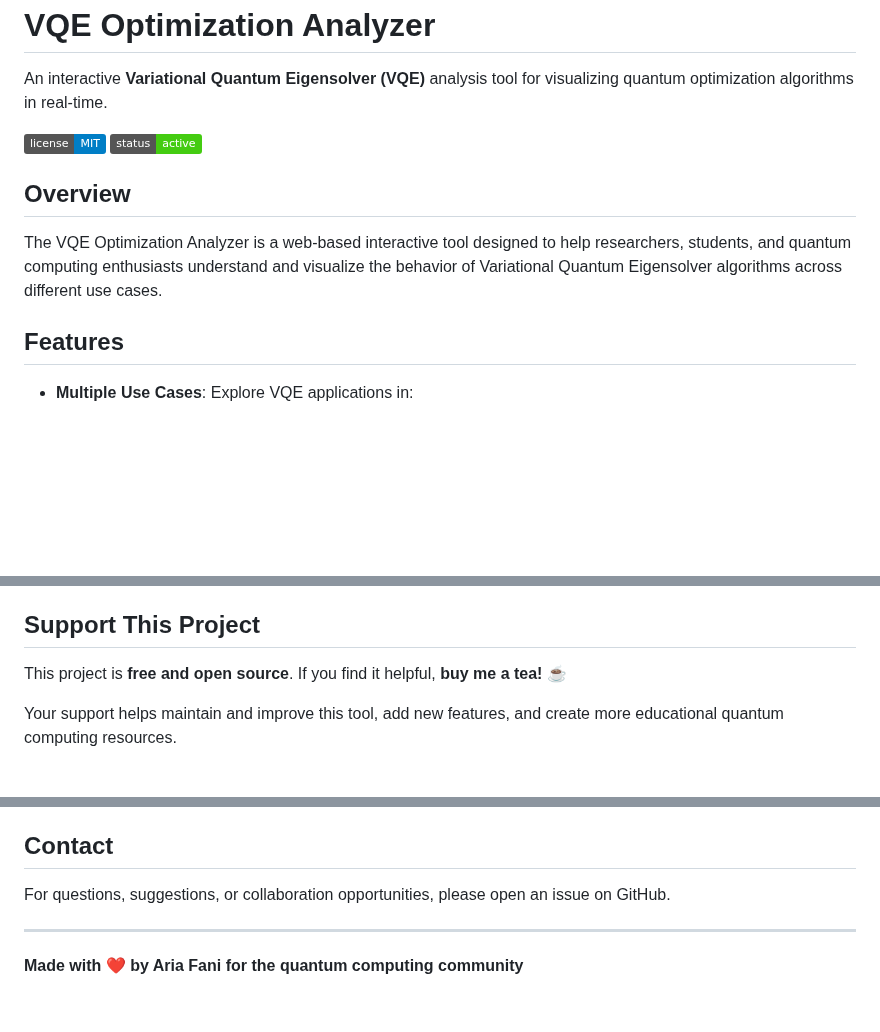
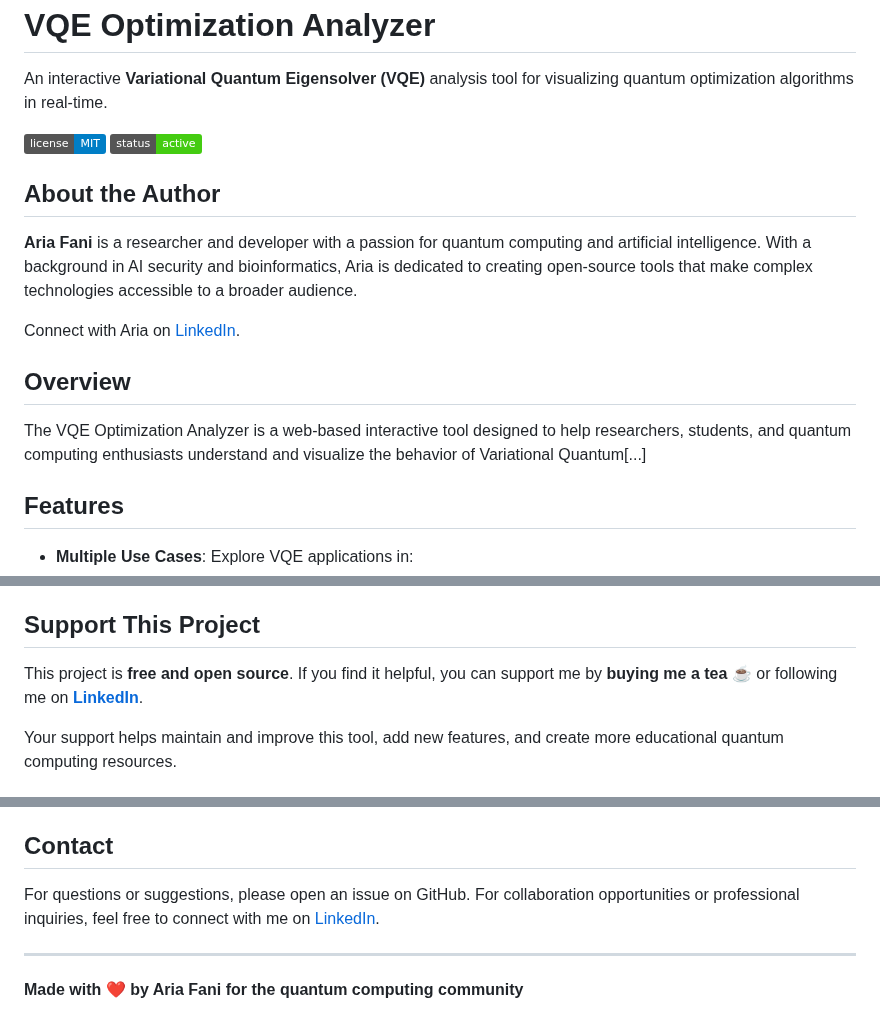
Before and after one commit to aixaria0/vqe-analyzer, a Markdown page: README.md, 3 parts joined by grey strips. Rendered like a GitHub page; badges without logos; blank space fills up the shorter version.

Commit message:
Updated README.md with new content.

```diff
--- a/README.md
+++ b/README.md
@@ -5,9 +5,15 @@ An interactive **Variational Quantum Eigensolver (VQE)** analysis tool for visua
 ![License](https://img.shields.io/badge/license-MIT-blue.svg)
 ![Status](https://img.shields.io/badge/status-active-success.svg)
 
+## About the Author
+
+**Aria Fani** is a researcher and developer with a passion for quantum computing and artificial intelligence. With a background in AI security and bioinformatics, Aria is dedicated to creating open-source tools that make complex technologies accessible to a broader audience.
+
+Connect with Aria on [LinkedIn](https://www.linkedin.com/in/ariafani).
+
 ## Overview
 
-The VQE Optimization Analyzer is a web-based interactive tool designed to help researchers, students, and quantum computing enthusiasts understand and visualize the behavior of Variational Quantum Eigensolver algorithms across different use cases.
+The VQE Optimization Analyzer is a web-based interactive tool designed to help researchers, students, and quantum computing enthusiasts understand and visualize the behavior of Variational Quantum[...]
 
 ## Features
 
@@ -110,7 +116,7 @@ Contributions are welcome! If you'd like to improve this project:
 
 ## Support This Project
 
-This project is **free and open source**. If you find it helpful, **buy me a tea!** ☕
+This project is **free and open source**. If you find it helpful, you can support me by **buying me a tea** ☕ or following me on **[LinkedIn](https://www.linkedin.com/in/ariafani)**.
 
 Your support helps maintain and improve this tool, add new features, and create more educational quantum computing resources.
 
@@ -169,7 +175,7 @@ SOFTWARE.
 
 ## Contact
 
-For questions, suggestions, or collaboration opportunities, please open an issue on GitHub.
+For questions or suggestions, please open an issue on GitHub. For collaboration opportunities or professional inquiries, feel free to connect with me on [LinkedIn](https://www.linkedin.com/in/ariafani).
 
 ---
 
```
